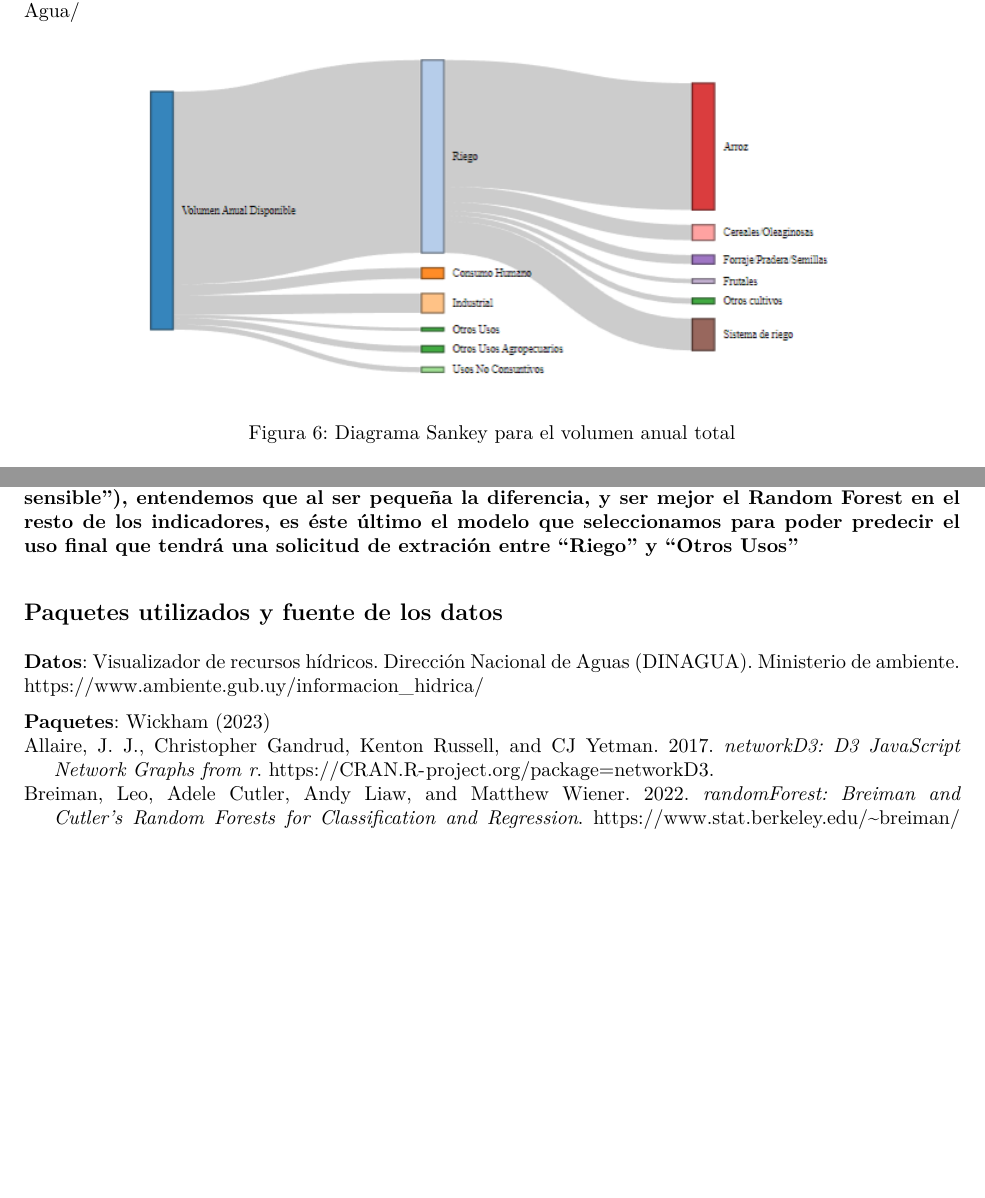
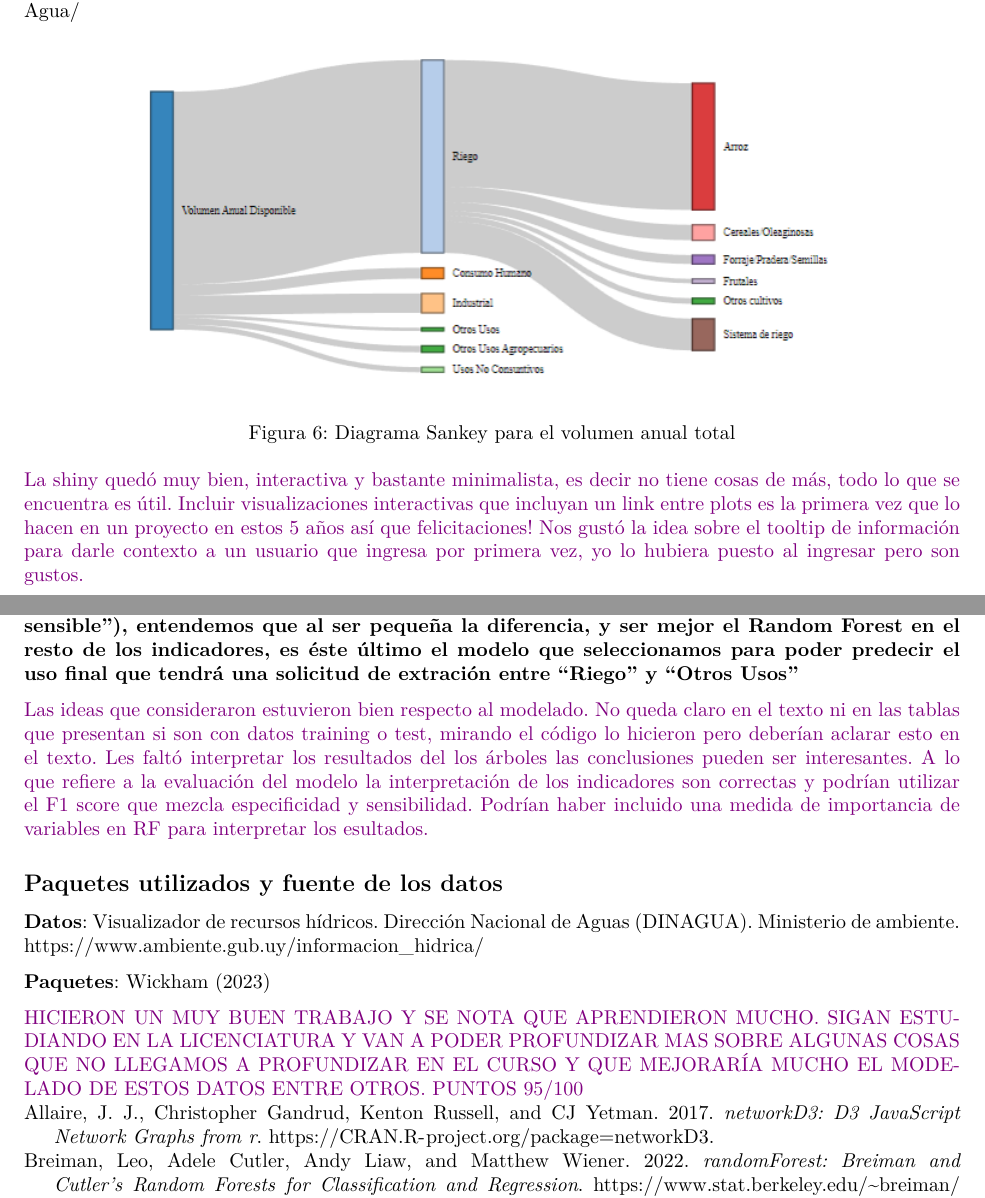
Before and after one commit to FaMori/Curso_STAT_NT_TRABAJO, an R Markdown document (usos_agua.Rmd): two parts of pages 7 and 11 of 11 before the commit and two parts of pages 8 and 12 of 12 after it, joined at a grey line, cut so that both start at the same text, the shorter picture padded with empty space. The pictures show the output file usos_agua.pdf that the author committed with the source.

Commit message:
Comentarios trabajo final

````diff
--- a/usos_agua.Rmd
+++ b/usos_agua.Rmd
@@ -283,8 +300,14 @@ sankey_vol <- sankeyNetwork(Links = links_sankey, Nodes = nodos_sankey,
 
 ![Diagrama Sankey para el volumen anual total](Rplot.png){height=250,width=600}
 
+\textcolor{violet}{La shiny quedó muy bien, interactiva y bastante minimalista, es decir no tiene cosas
+de más, todo lo que se encuentra es útil. Incluir visualizaciones interactivas que incluyan un links entre plots es la primera vez que lo hacen en un proyecto en estos 6 años así que felicitaciones!
+Nos gustó la idea sobre el tooltip de información para
+darle contexto a un usuario que ingresa por primera vez, yo lo hubiera puesto al ingresar pero
+son gustos.}
+\newpage
 
-\newpage
+
 # Modelo predictivo
 
 Se construye un modelo para determinar si el Uso que tendrá la solicitud de extracción va a ser para Riego, o para otros usos distintos de Riego. La clasificación sería de la siguiente forma:
@@ -464,11 +487,15 @@ df_metricas
 ```{r,results='asis'}
 tabla_metricas <- knitr::kable(df_metricas, format = "latex", booktabs = TRUE)%>%
             kableExtra::kable_styling( latex_options = c("striped", "hold_position"))
-print(tabla_metricas, include.rownames = FALSE,caption="Datooosss")
+print(tabla_metricas, include.rownames = FALSE,caption = "Datooosss")
 ```
 
 
 **Únicamente para la Sensibilidad el modelo de Árbol 2 supera al Random Forest (0.02 "más sensible"), entendemos que al ser pequeña la diferencia, y ser mejor el Random Forest en el resto de los indicadores, es éste último el modelo que seleccionamos para poder predecir el uso final que tendrá una solicitud de extración entre "Riego" y "Otros Usos"**
+
+\textcolor{violet}{Las ideas que consideraron estuvieron bien respecto al modelado. No queda claro en el texto ni en las tablas que presentan si son con datos training o test, mirando el código lo hicieron pero deberían aclarar esto en el texto. Les faltó interpretar los resultados del los árboles las conclusiones pueden ser interesantes. A lo que refiere a la evaluación del
+modelo la interpretación de los indicadores son correctas y podrían utilizar el F1 score que
+mezcla especificidad y sensibilidad. Podrían haber incluido una medida de importancia de variables en RF para interpretar los esultados.}
 
 ## Paquetes utilizados y fuente de los datos
 
@@ -476,3 +503,7 @@ print(tabla_metricas, include.rownames = FALSE,caption="Datooosss")
 [https://www.ambiente.gub.uy/informacion_hidrica/](https://www.ambiente.gub.uy/informacion_hidrica/)
 
 **Paquetes**: [-@R-geouy,-@R-ggiraph,-@R-networkD3,-@R-randomForest,-@R-rpart,-@R-tidyverse]
+
+
+
+\textcolor{violet}{HICIERON UN MUY BUEN TRABAJO Y SE NOTA QUE APRENDIERON MUCHO. SIGAN ESTUDIANDO EN LA LICENCIATURA Y VAN A PODER PROFUNDIZAR MAS SOBRE ALGUNAS COSAS QUE NO LLEGAMOS A PROFUNDIZAR EN EL CURSO Y QUE MEJORARÍA MUCHO EL MODELADO DE ESTOS DATOS ENTRE OTROS. PUNTOS  95/100}
````
Also changed, not shown: usos_agua.pdf, usos_agua.Rmd (17 more changed lines).
